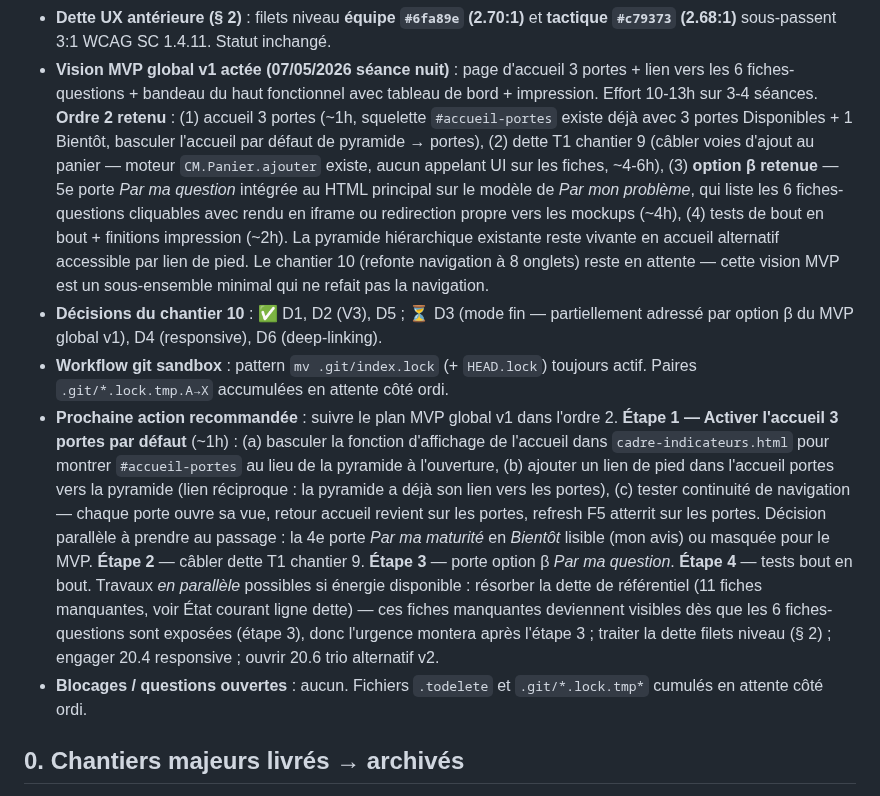
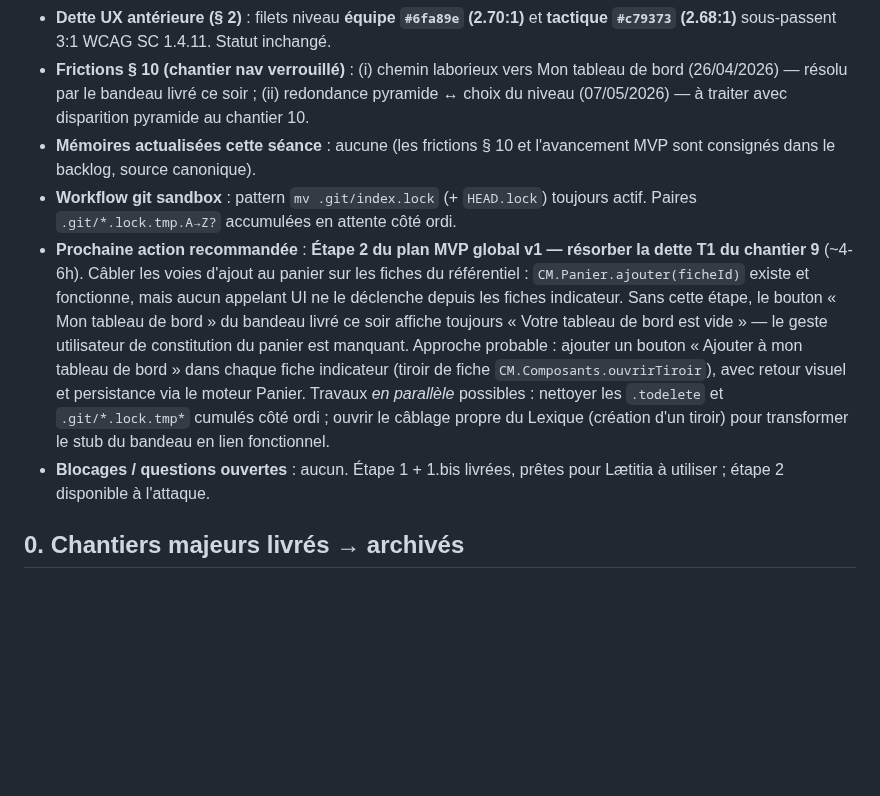
Before and after one commit to LettyDuf/KPI4who, a Markdown page: backlog.md, the part around one of its changes. GitHub-like rendering; blank space fills up the shorter version.

```diff
--- a/backlog.md
+++ b/backlog.md
@@ -23,9 +21,10 @@ Précédent — **6 mai 2026 (séance journée — palette + dette de référent
 - **Dette UX antérieure (§ 2)** : filets niveau **équipe `#6fa89e` (2.70:1)** et **tactique `#c79373` (2.68:1)** sous-passent 3:1 WCAG SC 1.4.11. Statut inchangé.
-- **Vision MVP global v1 actée (07/05/2026 séance nuit)** : page d'accueil 3 portes + lien vers les 6 fiches-questions + bandeau du haut fonctionnel avec tableau de bord + impression. Effort 10-13h sur 3-4 séances. **Ordre 2 retenu** : (1) accueil 3 portes (~1h, squelette `#accueil-portes` existe déjà avec 3 portes Disponibles + 1 Bientôt, basculer l'accueil par défaut de pyramide → portes), (2) dette T1 chantier 9 (câbler voies d'ajout au panier — moteur `CM.Panier.ajouter` existe, aucun appelant UI sur les fiches, ~4-6h), (3) **option β retenue** — 5e porte *Par ma question* intégrée au HTML principal sur le modèle de *Par mon problème*, qui liste les 6 fiches-questions cliquables avec rendu en iframe ou redirection propre vers les mockups (~4h), (4) tests de bout en bout + finitions impression (~2h). La pyramide hiérarchique existante reste vivante en accueil alternatif accessible par lien de pied. Le chantier 10 (refonte navigation à 8 onglets) reste en attente — cette vision MVP est un sous-ensemble minimal qui ne refait pas la navigation.
-- **Décisions du chantier 10** : ✅ D1, D2 (V3), D5 ; ⏳ D3 (mode fin — partiellement adressé par option β du MVP global v1), D4 (responsive), D6 (deep-linking).
-- **Workflow git sandbox** : pattern `mv .git/index.lock` (+ `HEAD.lock`) toujours actif. Paires `.git/*.lock.tmp.A→X` accumulées en attente côté ordi.
-- **Prochaine action recommandée** : suivre le plan MVP global v1 dans l'ordre 2. **Étape 1 — Activer l'accueil 3 portes par défaut** (~1h) : (a) basculer la fonction d'affichage de l'accueil dans `cadre-indicateurs.html` pour montrer `#accueil-portes` au lieu de la pyramide à l'ouverture, (b) ajouter un lien de pied dans l'accueil portes vers la pyramide (lien réciproque : la pyramide a déjà son lien vers les portes), (c) tester continuité de navigation — chaque porte ouvre sa vue, retour accueil revient sur les portes, refresh F5 atterrit sur les portes. Décision parallèle à prendre au passage : la 4e porte *Par ma maturité* en *Bientôt* lisible (mon avis) ou masquée pour le MVP. **Étape 2** — câbler dette T1 chantier 9. **Étape 3** — porte option β *Par ma question*. **Étape 4** — tests bout en bout. Travaux *en parallèle* possibles si énergie disponible : résorber la dette de référentiel (11 fiches manquantes, voir État courant ligne dette) — ces fiches manquantes deviennent visibles dès que les 6 fiches-questions sont exposées (étape 3), donc l'urgence montera après l'étape 3 ; traiter la dette filets niveau (§ 2) ; engager 20.4 responsive ; ouvrir 20.6 trio alternatif v2.
-- **Blocages / questions ouvertes** : aucun. Fichiers `.todelete` et `.git/*.lock.tmp*` cumulés en attente côté ordi.
+- **Frictions § 10 (chantier nav verrouillé)** : (i) chemin laborieux vers Mon tableau de bord (26/04/2026) — résolu par le bandeau livré ce soir ; (ii) redondance pyramide ↔ choix du niveau (07/05/2026) — à traiter avec disparition pyramide au chantier 10.
+- **Mémoires actualisées cette séance** : aucune (les frictions § 10 et l'avancement MVP sont consignés dans le backlog, source canonique).
+- **Workflow git sandbox** : pattern `mv .git/index.lock` (+ `HEAD.lock`) toujours actif. Paires `.git/*.lock.tmp.A→Z?` accumulées en attente côté ordi.
+- **Prochaine action recommandée** : **Étape 2 du plan MVP global v1 — résorber la dette T1 du chantier 9** (~4-6h). Câbler les voies d'ajout au panier sur les fiches du référentiel : `CM.Panier.ajouter(ficheId)` existe et fonctionne, mais aucun appelant UI ne le déclenche depuis les fiches indicateur. Sans cette étape, le bouton « Mon tableau de bord » du bandeau livré ce soir affiche toujours « Votre tableau de bord est vide » — le geste utilisateur de constitution du panier est manquant. Approche probable : ajouter un bouton « Ajouter à mon tableau de bord » dans chaque fiche indicateur (tiroir de fiche `CM.Composants.ouvrirTiroir`), avec retour visuel et persistance via le moteur Panier. Travaux *en parallèle* possibles : nettoyer les `.todelete` et `.git/*.lock.tmp*` cumulés côté ordi ; ouvrir le câblage propre du Lexique (création d'un tiroir) pour transformer le stub du bandeau en lien fonctionnel.
+- **Blocages / questions ouvertes** : aucun. Étape 1 + 1.bis livrées, prêtes pour Lætitia à utiliser ; étape 2 disponible à l'attaque.
+
 
 ## 0. Chantiers majeurs livrés → archivés
 
```
Also changed, not shown: other parts of backlog.md (+6 -8 lines).
